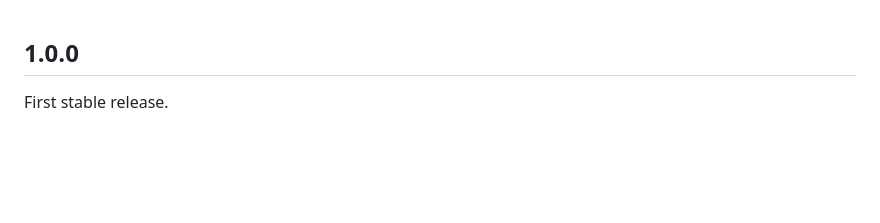
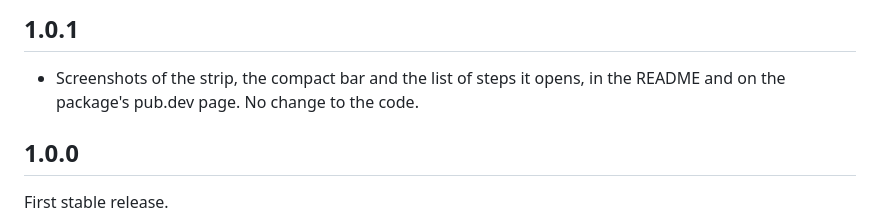
Before and after one commit to ghuyfel/nicesteps, a Markdown page: CHANGELOG.md, the part around the change. Rendered like a GitHub page; blank space fills up the shorter version.

```diff
--- a/CHANGELOG.md
+++ b/CHANGELOG.md
@@ -1,3 +1,9 @@
+## 1.0.1
+
+- Screenshots of the strip, the compact bar and the list of steps it
+  opens, in the README and on the package's pub.dev page. No change to
+  the code.
+
 ## 1.0.0
 
 First stable release.
```
Also changed, not shown: README.md (+8 -0 lines), screenshots/compact.png (added), screenshots/steps_sheet.png (added), screenshots/strip.png (added), screenshots/strip_dark.png (added), 3 other files.
